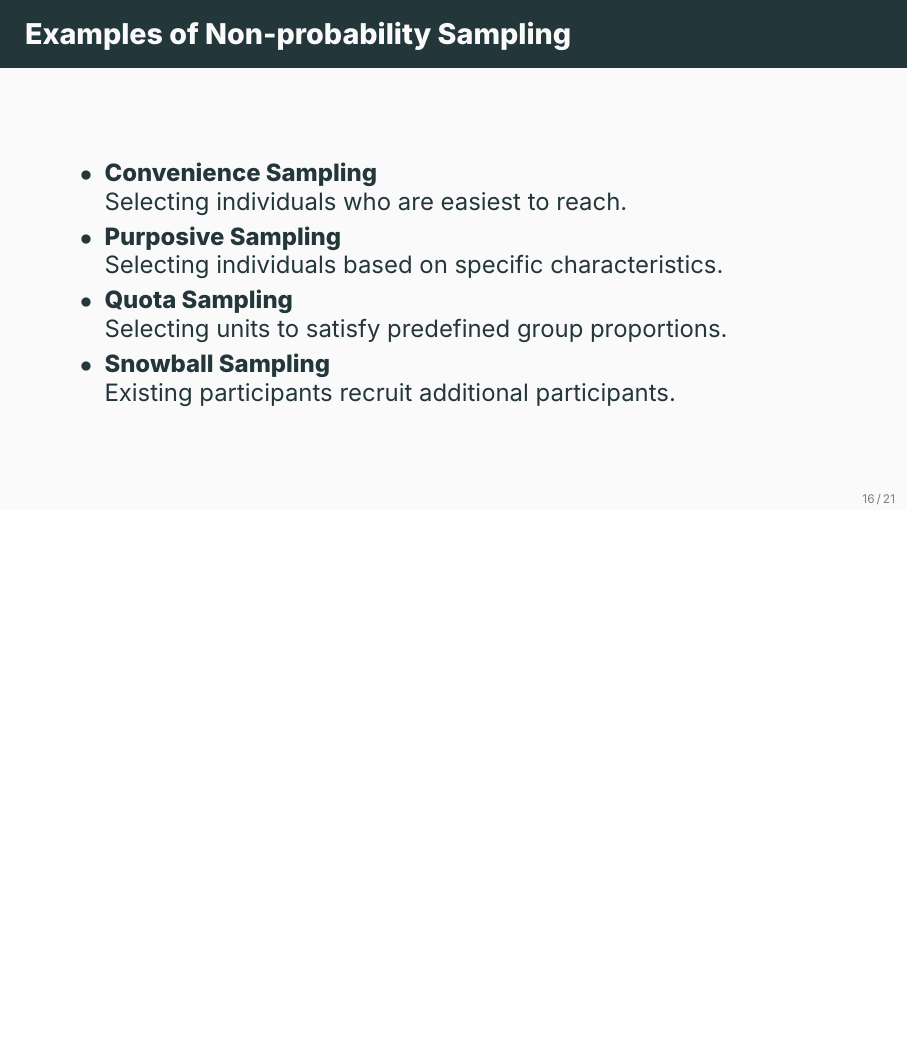
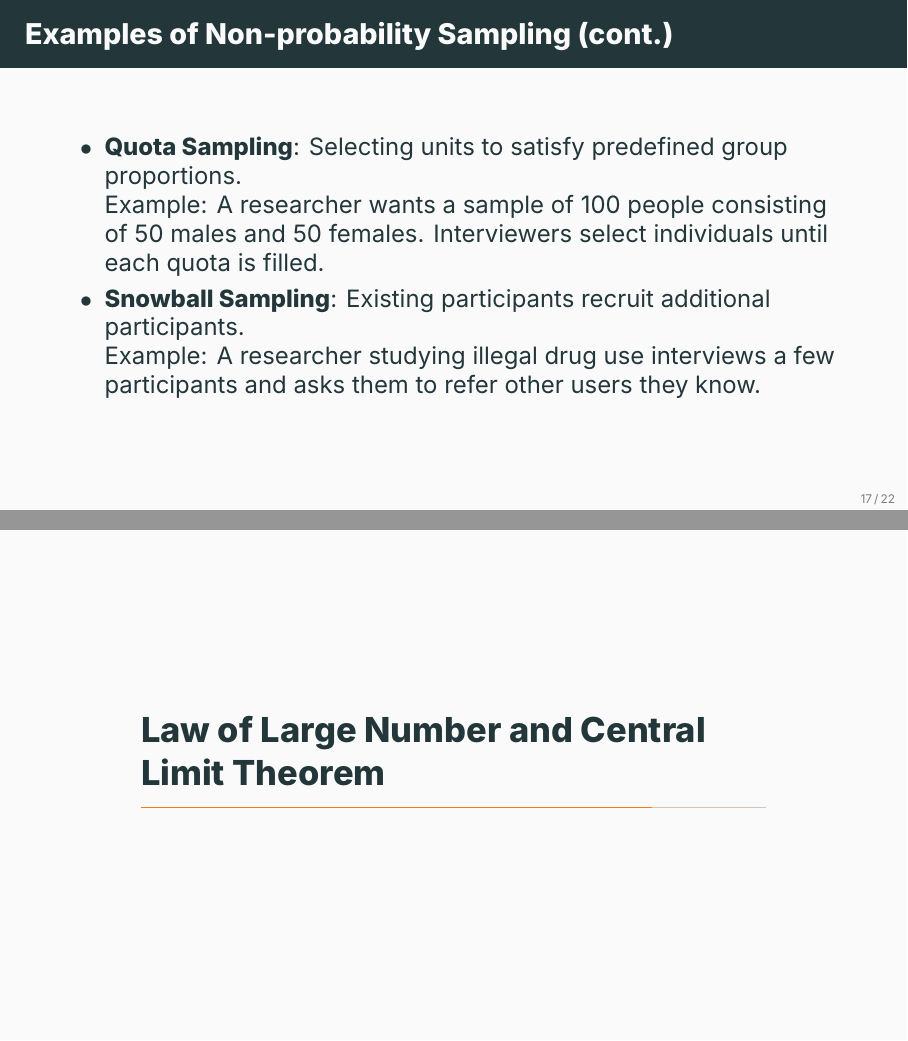
Before and after one commit to ami-null/intro-stats, LaTeX slides (07_sampling-methods/07_sampling-methods.tex): page 25 of 31 before the commit and pages 26 and 28 of 33 after it, the two joined at a grey line, the shorter picture padded with empty space. Compiled offline with XeLaTeX; a missing font is replaced by an installed copy or a similar font.

Commit message:
added example usage of non-probability sampling

```diff
--- a/07_sampling-methods/07_sampling-methods.tex
+++ b/07_sampling-methods/07_sampling-methods.tex
@@ -306,23 +307,27 @@
     \end{frame}
 
 
-    \begin{frame}{Examples of Non-probability Sampling}
+    \begin{frame}[allowframebreaks]{Examples of Non-probability Sampling}
         \begin{itemize}
-            \item \textbf{Convenience Sampling}
+            \item \textbf{Convenience Sampling}: Selecting individuals who are easiest to reach.
 
-            Selecting individuals who are easiest to reach.
+            Example: A researcher studying smartphone usage asks students in his own class to complete a survey because they are easy to reach.
 
-            \item \textbf{Purposive Sampling}
+            \item \textbf{Judgment Sampling}: Researcher selects units based on judgment.
 
-            Selecting individuals based on specific characteristics.
+            Example: An expert selects a group of companies that he believes are representative of the technology sector.
 
-            \item \textbf{Quota Sampling}
+            \item \textbf{Purposive Sampling}: Selecting individuals based on specific characteristics.
 
-            Selecting units to satisfy predefined group proportions.
+            Example: A study on experienced surgeons selects only doctors who have performed more than 500 surgeries.
 
-            \item \textbf{Snowball Sampling}
+            \item \textbf{Quota Sampling}: Selecting units to satisfy predefined group proportions.
 
-            Existing participants recruit additional participants.
+            Example: A researcher wants a sample of 100 people consisting of 50 males and 50 females. Interviewers select individuals until each quota is filled.
+
+            \item \textbf{Snowball Sampling}: Existing participants recruit additional participants.
+
+            Example: A researcher studying illegal drug use interviews a few participants and asks them to refer other users they know.
         \end{itemize}
     \end{frame}
 
@@ -339,6 +344,8 @@
         \end{itemize}
     \end{frame}
 
+
+    \section{Law of Large Number and Central Limit Theorem}
 
     \begin{frame}{Law of Large Numbers}
         \begin{block}{Idea}
```
Also changed, not shown: 07_sampling-methods/07_sampling-methods.pdf, 07_sampling-methods/07_sampling-methods.tex (1 more changed lines).
